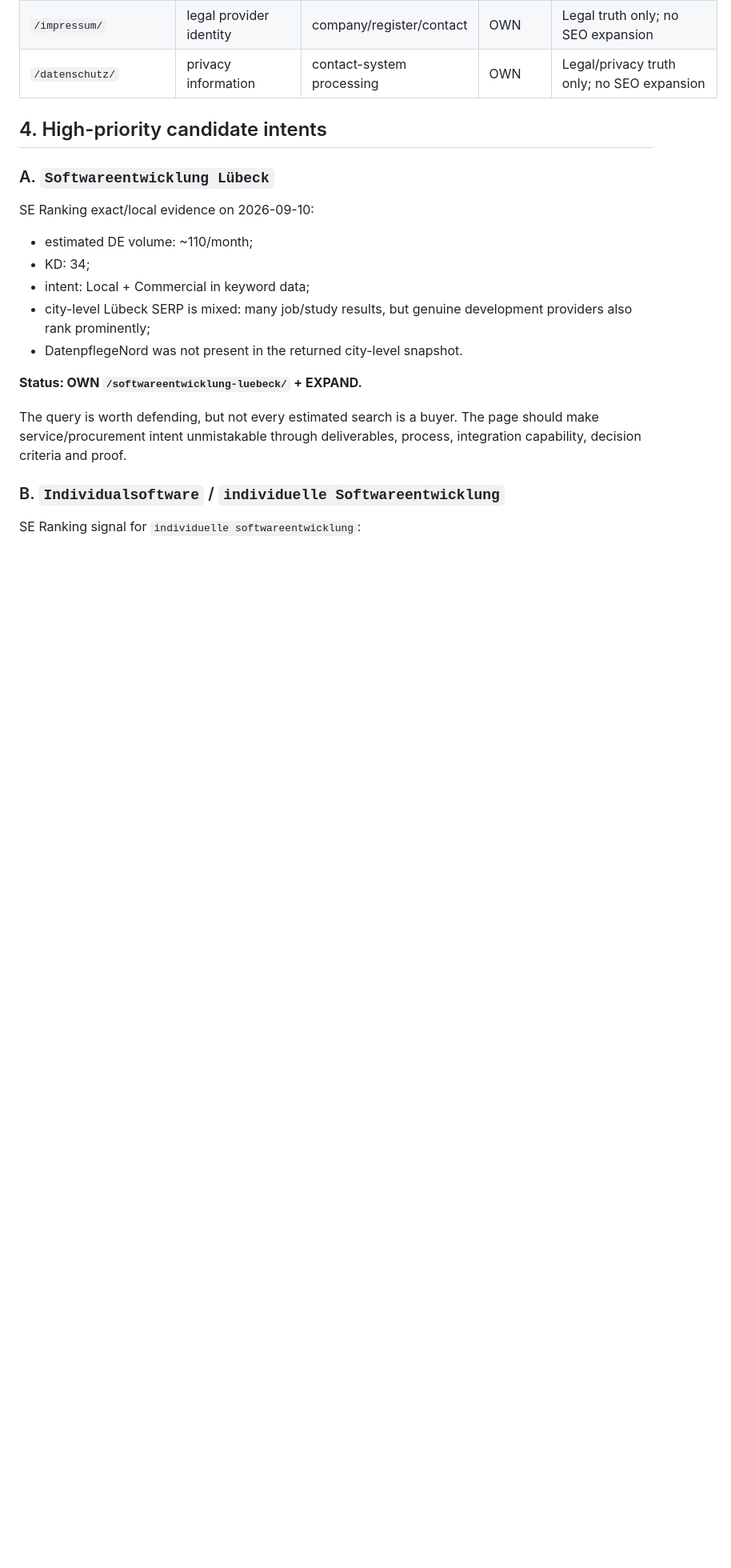
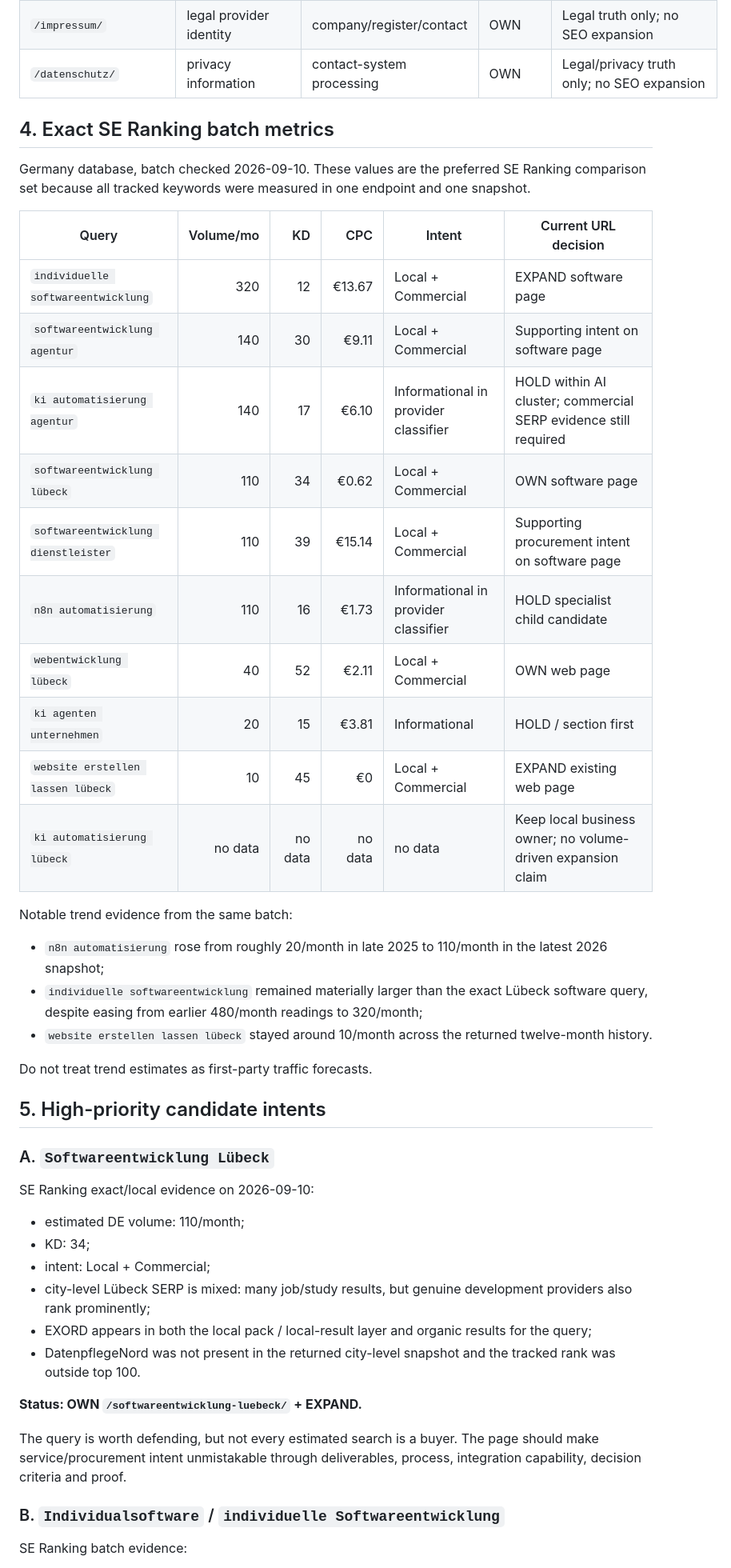
Before and after one commit to DatenpflegeNordHL/datenpflege-nord-production, a Markdown page: KEYWORD-INTENT-MAP.md, the part around one of its changes. Shown at 80% size. Rendered like a GitHub page; blank space fills up the shorter version.

```diff
--- a/KEYWORD-INTENT-MAP.md
+++ b/KEYWORD-INTENT-MAP.md
@@ -51,17 +54,43 @@ These are baseline measurements, not permanent conclusions about Google indexing
 | `/impressum/` | legal provider identity | company/register/contact | OWN | Legal truth only; no SEO expansion |
 | `/datenschutz/` | privacy information | contact-system processing | OWN | Legal/privacy truth only; no SEO expansion |
 
-## 4. High-priority candidate intents
+## 4. Exact SE Ranking batch metrics
+
+Germany database, batch checked 2026-09-10. These values are the preferred SE Ranking comparison set because all tracked keywords were measured in one endpoint and one snapshot.
+
+| Query | Volume/mo | KD | CPC | Intent | Current URL decision |
+|---|---:|---:|---:|---|---|
+| `individuelle softwareentwicklung` | 320 | 12 | €13.67 | Local + Commercial | EXPAND software page |
+| `softwareentwicklung agentur` | 140 | 30 | €9.11 | Local + Commercial | Supporting intent on software page |
+| `ki automatisierung agentur` | 140 | 17 | €6.10 | Informational in provider classifier | HOLD within AI cluster; commercial SERP evidence still required |
+| `softwareentwicklung lübeck` | 110 | 34 | €0.62 | Local + Commercial | OWN software page |
+| `softwareentwicklung dienstleister` | 110 | 39 | €15.14 | Local + Commercial | Supporting procurement intent on software page |
+| `n8n automatisierung` | 110 | 16 | €1.73 | Informational in provider classifier | HOLD specialist child candidate |
+| `webentwicklung lübeck` | 40 | 52 | €2.11 | Local + Commercial | OWN web page |
+| `ki agenten unternehmen` | 20 | 15 | €3.81 | Informational | HOLD / section first |
+| `website erstellen lassen lübeck` | 10 | 45 | €0 | Local + Commercial | EXPAND existing web page |
+| `ki automatisierung lübeck` | no data | no data | no data | no data | Keep local business owner; no volume-driven expansion claim |
+
+Notable trend evidence from the same batch:
+
+- `n8n automatisierung` rose from roughly 20/month in late 2025 to 110/month in the latest 2026 snapshot;
+- `individuelle softwareentwicklung` remained materially larger than the exact Lübeck software query, despite easing from earlier 480/month readings to 320/month;
+- `website erstellen lassen lübeck` stayed around 10/month across the returned twelve-month history.
+
+Do not treat trend estimates as first-party traffic forecasts.
+
+## 5. High-priority candidate intents
 
 ### A. `Softwareentwicklung Lübeck`
 
 SE Ranking exact/local evidence on 2026-09-10:
 
-- estimated DE volume: ~110/month;
+- estimated DE volume: 110/month;
 - KD: 34;
-- intent: Local + Commercial in keyword data;
+- intent: Local + Commercial;
 - city-level Lübeck SERP is mixed: many job/study results, but genuine development providers also rank prominently;
-- DatenpflegeNord was not present in the returned city-level snapshot.
+- EXORD appears in both the local pack / local-result layer and organic results for the query;
+- DatenpflegeNord was not present in the returned city-level snapshot and the tracked rank was outside top 100.
 
 **Status: OWN `/softwareentwicklung-luebeck/` + EXPAND.**
 
@@ -69,5 +98,5 @@ The query is worth defending, but not every estimated search is a buyer. The pag
 
 ### B. `Individualsoftware` / `individuelle Softwareentwicklung`
 
-SE Ranking signal for `individuelle softwareentwicklung`:
+SE Ranking batch evidence:
 
```
Also changed, not shown: other parts of KEYWORD-INTENT-MAP.md (+73 -35 lines).
